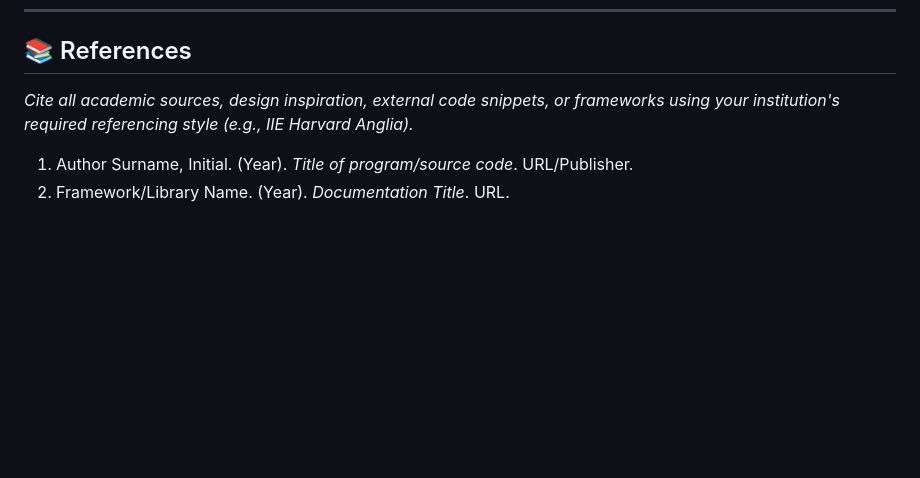
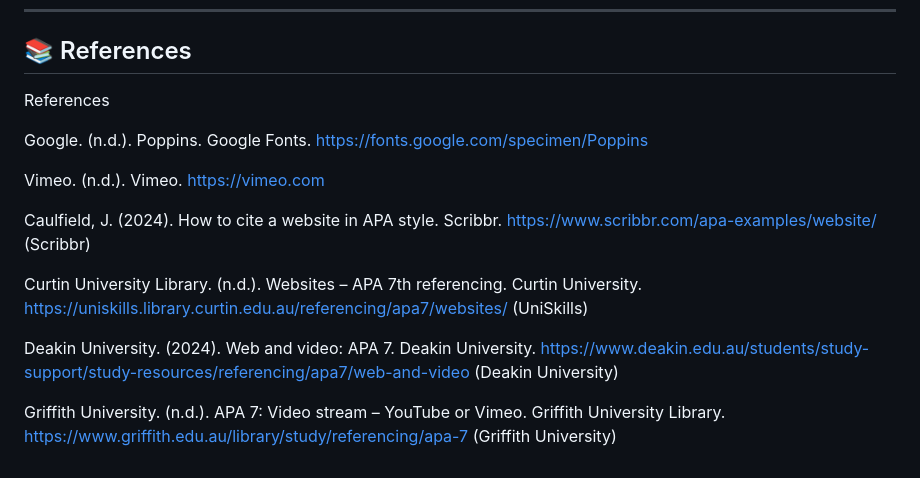
Before and after one commit to Kananxkakashi/VIMEO.WEBDEV, a Markdown page: README.md, the part around the change. GitHub-like rendering; blank space fills up the shorter version.

Commit message:
Revise references in README.md
Updated references section with specific citations.

```diff
--- a/README.md
+++ b/README.md
@@ -80,7 +80,16 @@ Tracking changes, fixes, and improvements to the website:
 ---
 
 ## 📚 References
-*Cite all academic sources, design inspiration, external code snippets, or frameworks using your institution's required referencing style (e.g., IIE Harvard Anglia).*
+References
 
-1. Author Surname, Initial. (Year). *Title of program/source code*. URL/Publisher.
-2. Framework/Library Name. (Year). *Documentation Title*. URL.
+Google. (n.d.). Poppins. Google Fonts. https://fonts.google.com/specimen/Poppins
+
+Vimeo. (n.d.). Vimeo. https://vimeo.com
+
+Caulfield, J. (2024). How to cite a website in APA style. Scribbr. https://www.scribbr.com/apa-examples/website/ (Scribbr)
+
+Curtin University Library. (n.d.). Websites – APA 7th referencing. Curtin University. https://uniskills.library.curtin.edu.au/referencing/apa7/websites/ (UniSkills)
+
+Deakin University. (2024). Web and video: APA 7. Deakin University. https://www.deakin.edu.au/students/study-support/study-resources/referencing/apa7/web-and-video (Deakin University)
+
+Griffith University. (n.d.). APA 7: Video stream – YouTube or Vimeo. Griffith University Library. https://www.griffith.edu.au/library/study/referencing/apa-7 (Griffith University)
```
